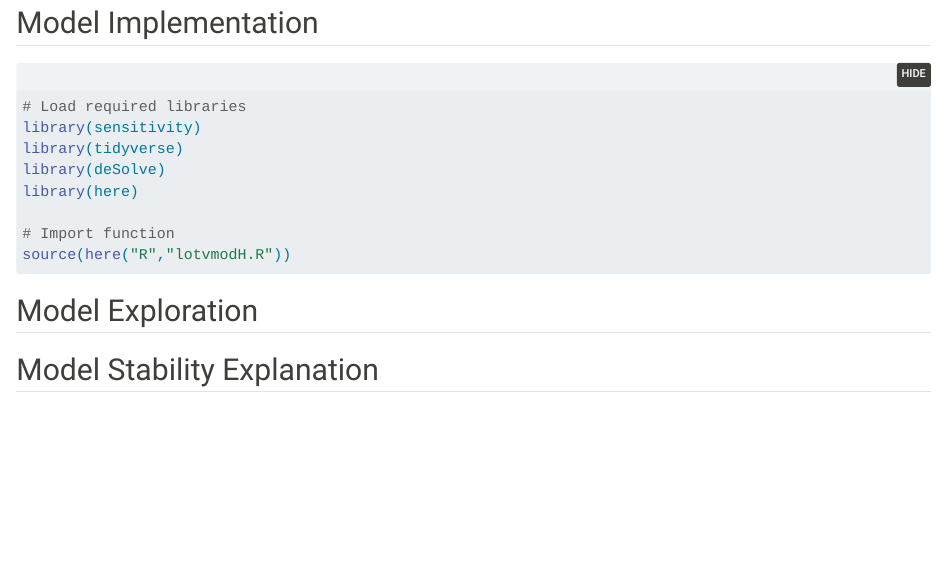
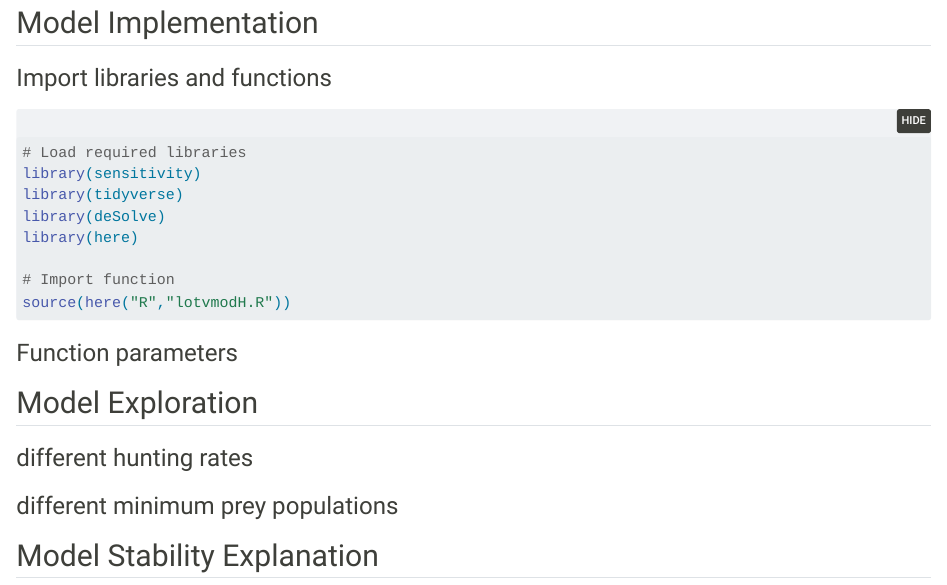
Before and after one commit to kaitlincastor/esm232_huntingmodel, a Quarto document (hunting.qmd): the page in a window 1100 px wide, from 110 px down. Rendered offline with R 4.5, knitr and Pandoc in place of Quarto, with nearby package versions; folded parts are opened.

Commit message:
set up for compatibility

````diff
--- a/hunting.qmd
+++ b/hunting.qmd
@@ -16,6 +16,8 @@ execute:
 
 ## Model Implementation
 
+### Import libraries and functions
+
 ```{r}
 # Load required libraries
 library(sensitivity)
@@ -27,7 +29,21 @@ library(here)
 source(here("R","lotvmodH.R"))
 ```
 
+### Function parameters
+
+```{r}
+
+```
+
 ## Model Exploration
+
+### different hunting rates
+
+```{r}
+
+```
+
+### different minimum prey populations
 
 ```{r}
 
````
